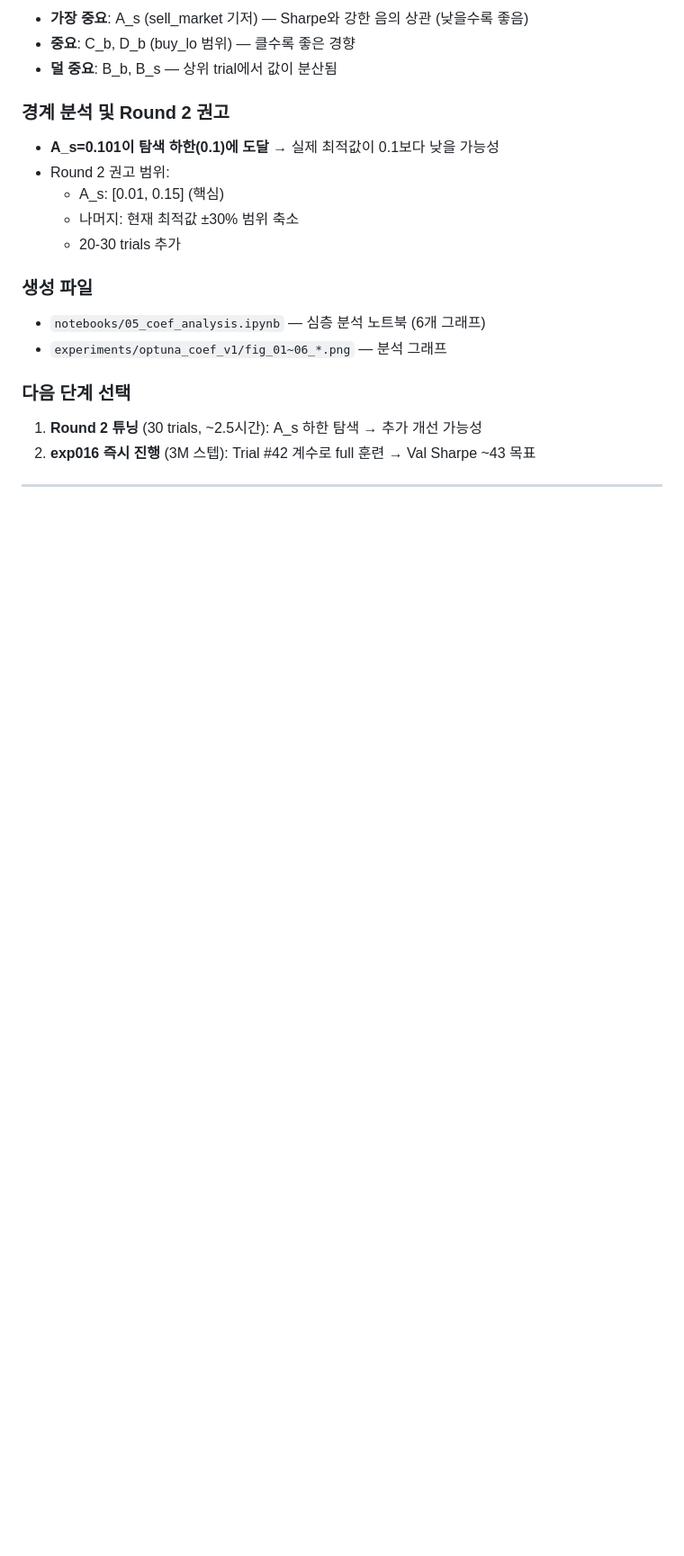
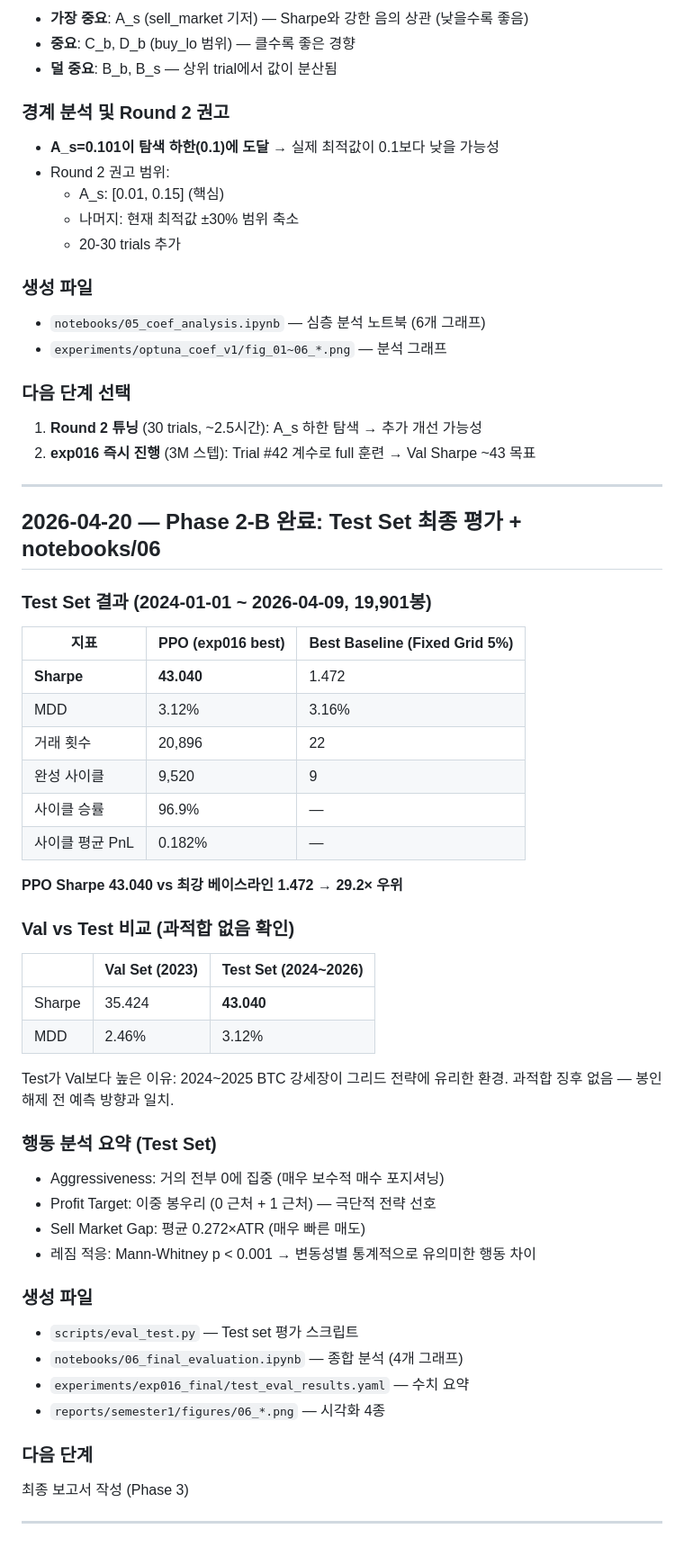
Before and after one commit to cosmicpotato2047/capstone-rl-trading, a Markdown page: RESEARCH_LOG.md, the part around the change. Shown at 90% size. Drawn GitHub-style; blank space fills up the shorter version.

Commit message:
docs: RESEARCH_LOG.md 업데이트 — Phase 2-B Test Set 최종 평가 결과

```diff
--- a/RESEARCH_LOG.md
+++ b/RESEARCH_LOG.md
@@ -1216,3 +1216,48 @@ Phase 2-B: Test set 개봉 (2024.01~) — 사용자 검토 후 진행
 2. **exp016 즉시 진행** (3M 스텝): Trial #42 계수로 full 훈련 → Val Sharpe ~43 목표
 
 ---
+
+## 2026-04-20 — Phase 2-B 완료: Test Set 최종 평가 + notebooks/06
+
+### Test Set 결과 (2024-01-01 ~ 2026-04-09, 19,901봉)
+
+| 지표 | PPO (exp016 best) | Best Baseline (Fixed Grid 5%) |
+|------|-------------------|-------------------------------|
+| **Sharpe** | **43.040** | 1.472 |
+| MDD | 3.12% | 3.16% |
+| 거래 횟수 | 20,896 | 22 |
+| 완성 사이클 | 9,520 | 9 |
+| 사이클 승률 | 96.9% | — |
+| 사이클 평균 PnL | 0.182% | — |
+
+**PPO Sharpe 43.040 vs 최강 베이스라인 1.472 → 29.2× 우위**
+
+### Val vs Test 비교 (과적합 없음 확인)
+
+| | Val Set (2023) | Test Set (2024~2026) |
+|--|----------------|----------------------|
+| Sharpe | 35.424 | **43.040** |
+| MDD | 2.46% | 3.12% |
+
+Test가 Val보다 높은 이유: 2024~2025 BTC 강세장이 그리드 전략에 유리한 환경.
+과적합 징후 없음 — 봉인 해제 전 예측 방향과 일치.
+
+### 행동 분석 요약 (Test Set)
+
+- Aggressiveness: 거의 전부 0에 집중 (매우 보수적 매수 포지셔닝)
+- Profit Target: 이중 봉우리 (0 근처 + 1 근처) — 극단적 전략 선호
+- Sell Market Gap: 평균 0.272×ATR (매우 빠른 매도)
+- 레짐 적응: Mann-Whitney p < 0.001 → 변동성별 통계적으로 유의미한 행동 차이
+
+### 생성 파일
+
+- `scripts/eval_test.py` — Test set 평가 스크립트
+- `notebooks/06_final_evaluation.ipynb` — 종합 분석 (4개 그래프)
+- `experiments/exp016_final/test_eval_results.yaml` — 수치 요약
+- `reports/semester1/figures/06_*.png` — 시각화 4종
+
+### 다음 단계
+
+최종 보고서 작성 (Phase 3)
+
+---
```
